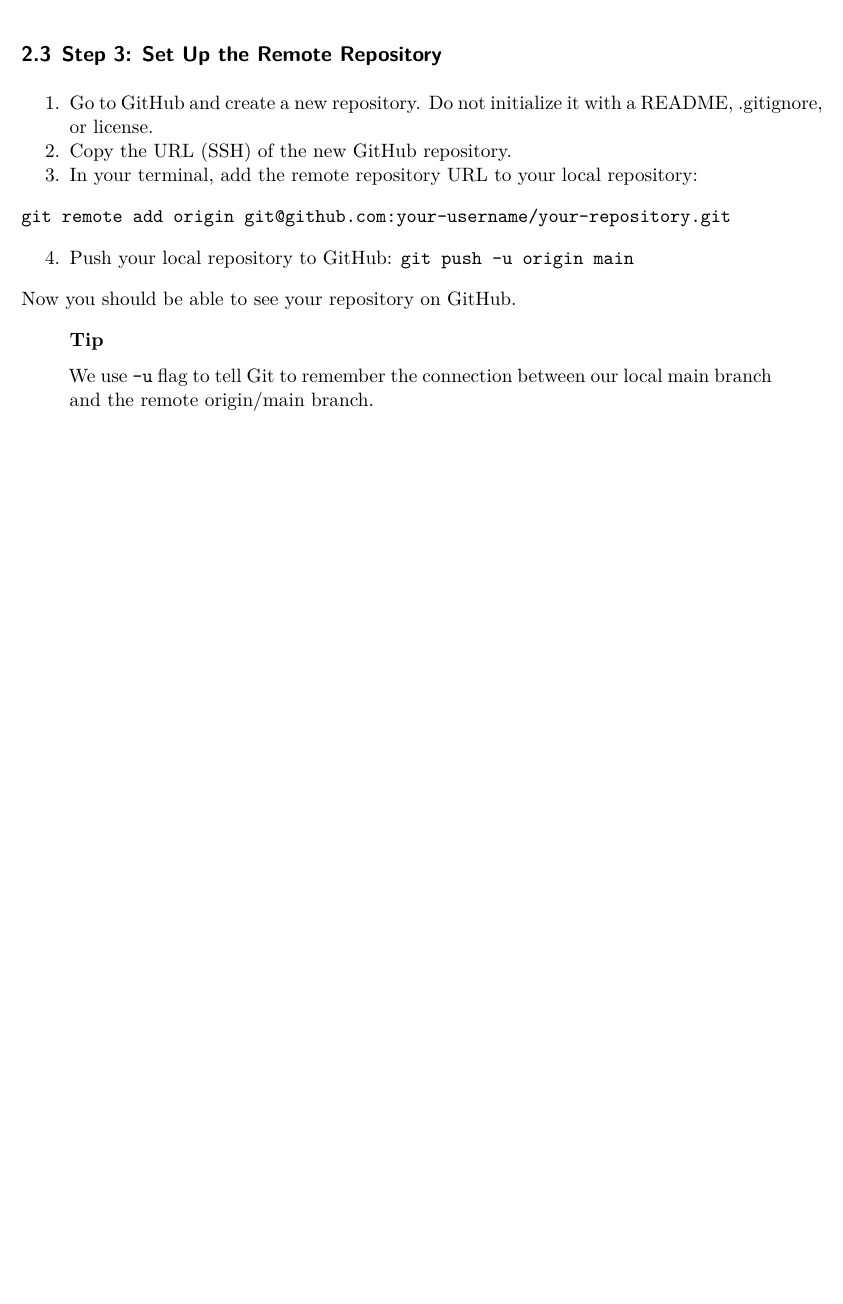
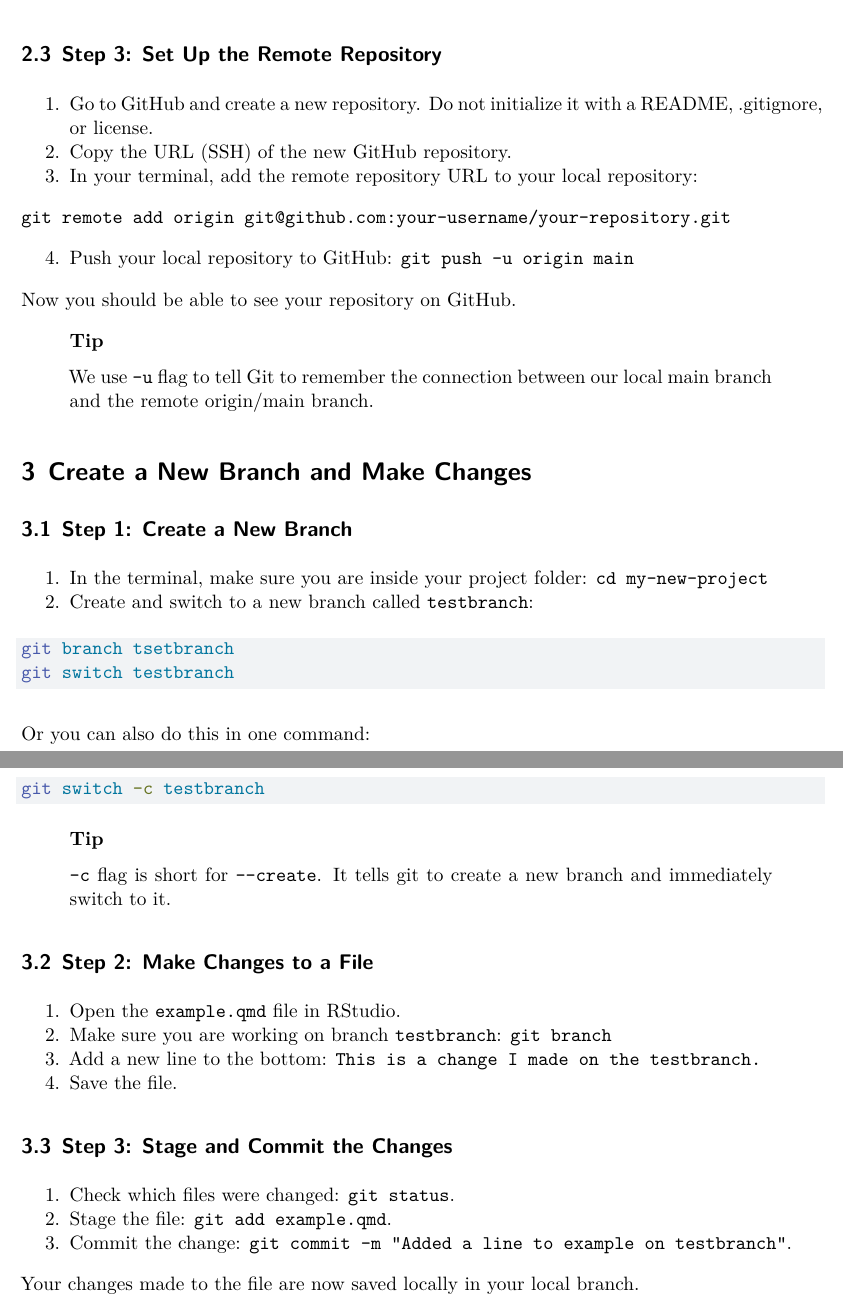
Before and after one commit to KaiyiYe/etc5513-assignment-2-KaiyiYe, a Quarto document (guide.qmd): part of page 3 of 3 before the commit and two parts of pages 3 and 4 of 4 after it, the two joined at a grey line, cut so that both start at the same text, the shorter picture padded with empty space. Rendered offline with R 4.5, knitr and Pandoc in place of Quarto, then LaTeX, with nearby package versions.

Commit message:
Complete step 3 guide

````diff
--- a/guide.qmd
+++ b/guide.qmd
@@ -79,3 +79,38 @@ Now you should be able to see your repository on GitHub.
 ## Tip
 We use `-u` flag to tell Git to remember the connection between our local main branch and the remote origin/main branch.
 :::
+
+# Create a New Branch and Make Changes
+
+## Step 1: Create a New Branch
+
+1. In the terminal, make sure you are inside your project folder: `cd my-new-project`
+2. Create and switch to a new branch called `testbranch`:
+
+```bash
+git branch tsetbranch
+git switch testbranch
+```
+Or you can also do this in one command:
+```bash
+git switch -c testbranch
+```
+
+::: {.callout-tip}
+## Tip
+`-c` flag is short for `--create`. It tells git to create a new branch and immediately switch to it.
+:::
+
+## Step 2: Make Changes to a File
+1. Open the `example.qmd` file in RStudio.
+2. Make sure you are working on branch `testbranch`: `git branch`
+3. Add a new line to the bottom: `This is a change I made on the testbranch.`
+4. Save the file.
+
+## Step 3: Stage and Commit the Changes
+
+1. Check which files were changed: `git status`.
+2. Stage the file: `git add example.qmd`.
+3. Commit the change: `git commit -m "Added a line to example on testbranch"`.
+
+Your changes made to the file are now saved locally in your local branch.
````
